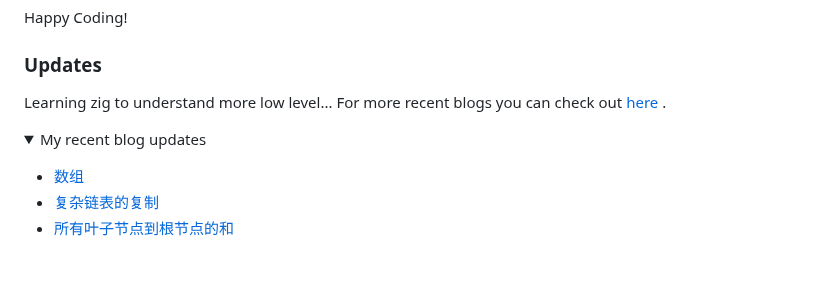
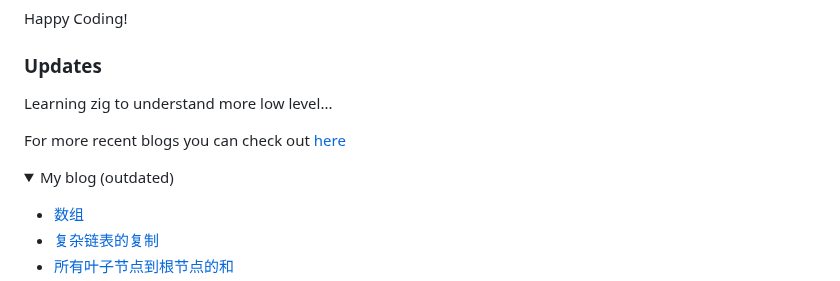
Before and after one commit to davidgao7/davidgao7, a Markdown page: README.md, the part around one of its changes. GitHub-like rendering; folded sections open; blank space fills up the shorter version.

```diff
--- a/README.md
+++ b/README.md
@@ -29,9 +30,10 @@ Happy Coding!
 ### Updates
 
 Learning zig to understand more low level...
-For more recent blogs you can check out [ here ](https://davidgao7.github.io/).
+
+For more recent blogs you can check out [ here ](https://davidgao7.github.io/)
 <details>
-<summary>My recent blog updates</summary>
+<summary>My blog (outdated) </summary>
 <p>
 <!-- BLOG-POST-LIST:START -->
 <!-- https://github.com/:davidgao7/:davidgao7.github.io/commits.atom ITS NOT WORKIN-->
```
Also changed, not shown: other parts of README.md (+1 -0 lines), x.png (added).
